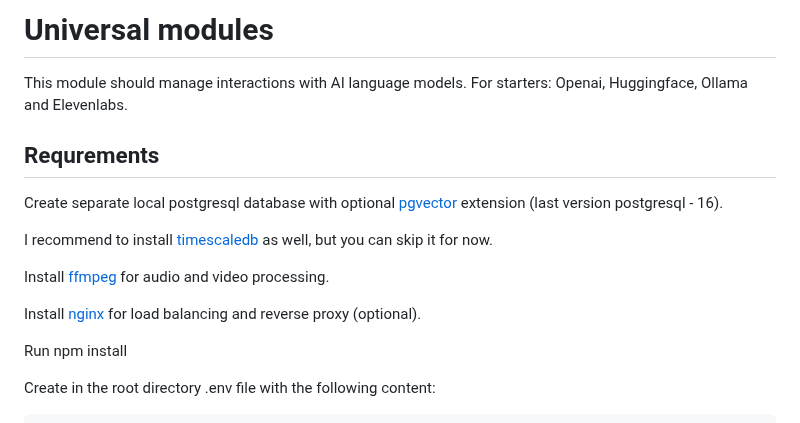
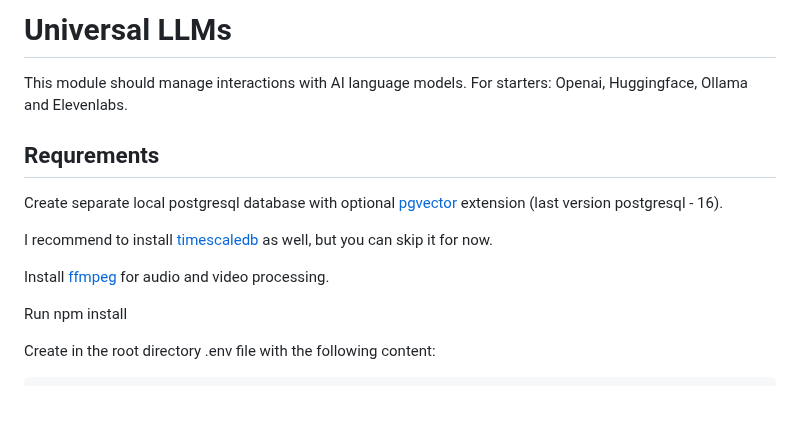
Before and after one commit to Universal-Code-Modules/universal-llm, a Markdown page: README.md, the part around the change. Rendered like a GitHub page; blank space fills up the shorter version.

```diff
--- a/README.md
+++ b/README.md
@@ -1,4 +1,4 @@
-# Universal modules
+# Universal LLMs
 
 This module should manage interactions with AI language models. For starters: Openai, Huggingface, Ollama and Elevenlabs.
 
@@ -9,7 +9,7 @@ I recommend to install [timescaledb](https://neon.tech/docs/extensions/timescale
 
 Install [ffmpeg](https://ffmpeg.org/) for audio and video processing.
 
-Install [nginx](https://www.nginx.com/resources/wiki/start/topics/tutorials/install/) for load balancing and reverse proxy (optional).
+
 
 Run npm install
 
```
